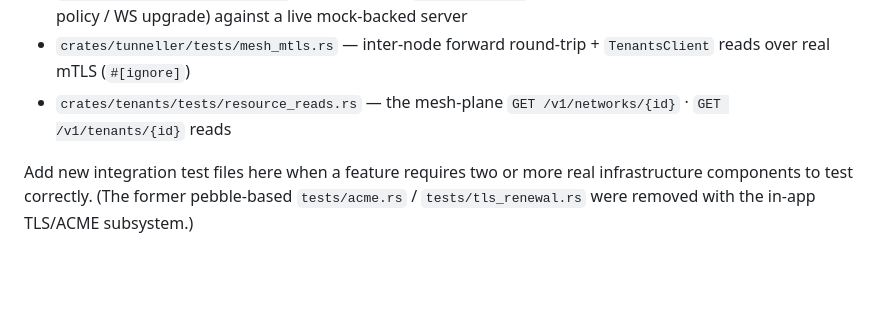
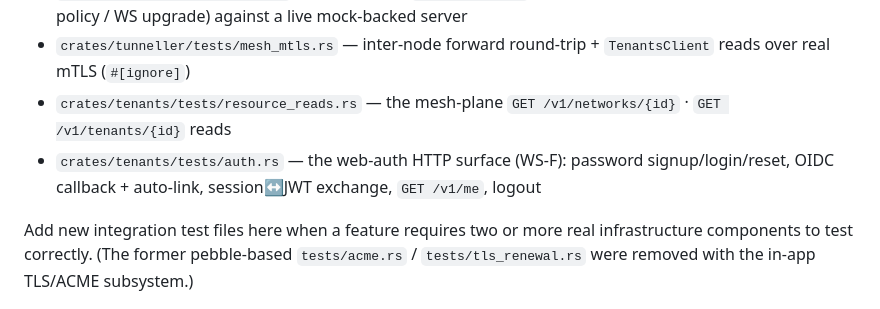
Before and after one commit to wardnet/wardnet-cloud, a Markdown page: source/AGENTS.md, the part around the change. Drawn GitHub-style; blank space fills up the shorter version.

```diff
--- a/source/AGENTS.md
+++ b/source/AGENTS.md
@@ -215,6 +215,7 @@ Tests that exercise the public API end-to-end belong in the owning crate's `test
 - `crates/tunneller/tests/api.rs` — the daemon `GET /v1/tunnel` surface (auth / network-scope / routing policy / WS upgrade) against a live mock-backed server
 - `crates/tunneller/tests/mesh_mtls.rs` — inter-node forward round-trip + `TenantsClient` reads over real mTLS (`#[ignore]`)
 - `crates/tenants/tests/resource_reads.rs` — the mesh-plane `GET /v1/networks/{id}` · `GET /v1/tenants/{id}` reads
+- `crates/tenants/tests/auth.rs` — the web-auth HTTP surface (WS-F): password signup/login/reset, OIDC callback + auto-link, session↔JWT exchange, `GET /v1/me`, logout
 
 Add new integration test files here when a feature requires two or more real infrastructure components to test correctly. (The former pebble-based `tests/acme.rs` / `tests/tls_renewal.rs` were removed with the in-app TLS/ACME subsystem.)
 
```
Also changed, not shown: source/CONTEXT.md (+2 -14 lines).
